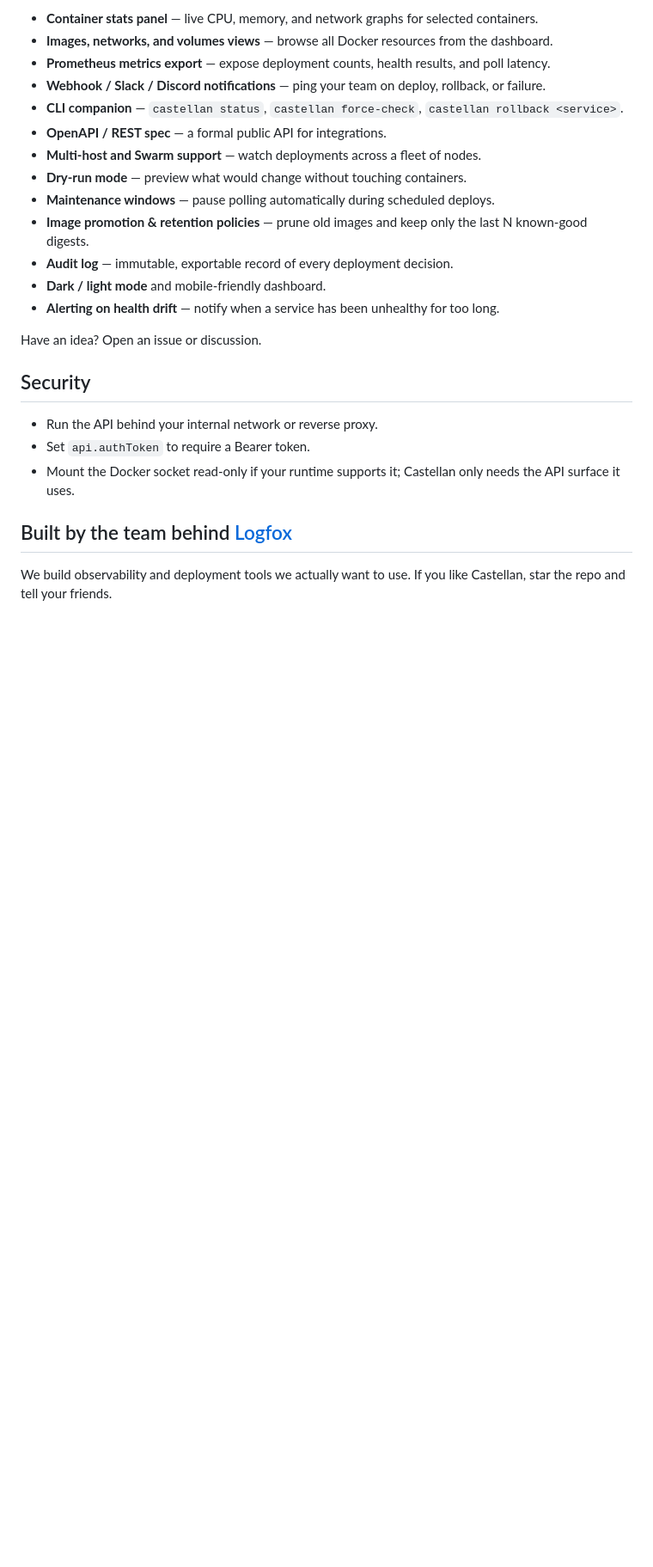
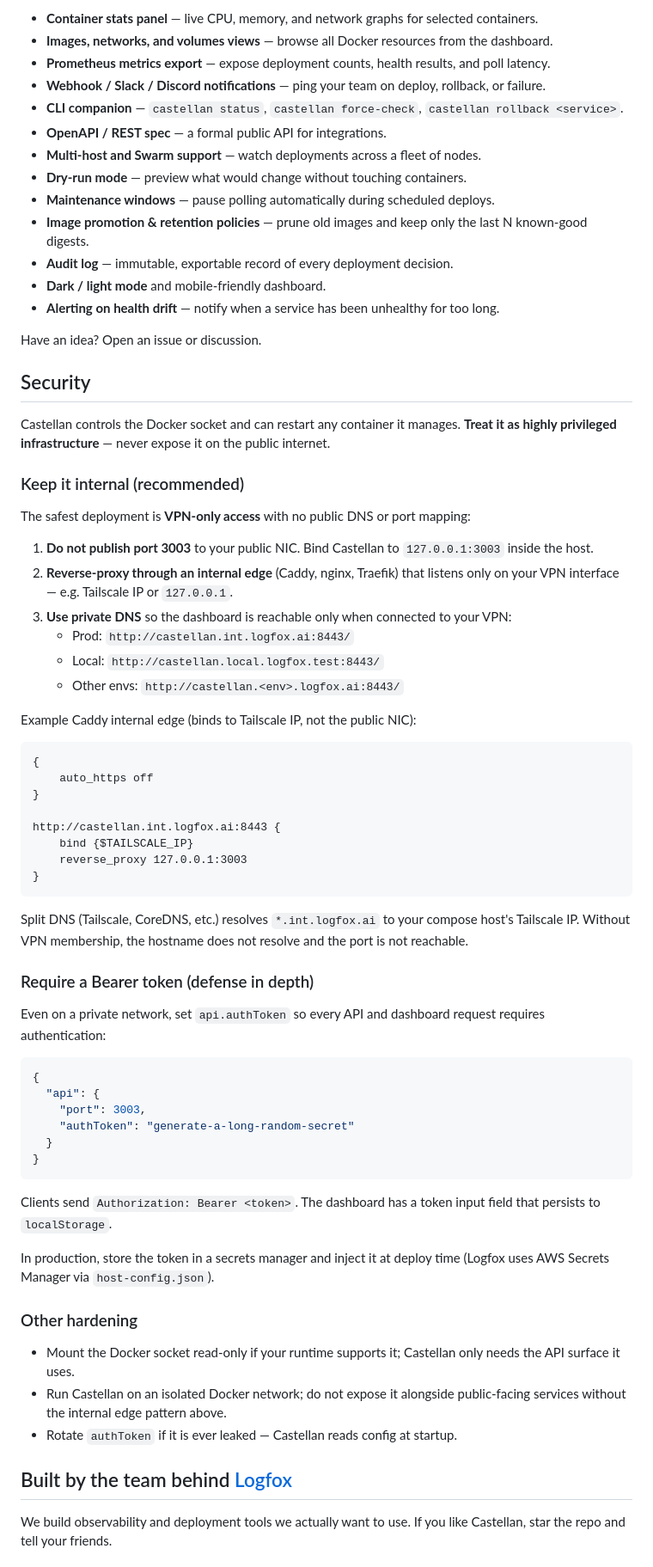
Before and after one commit to logfoxai/castellan, a Markdown page: README.md, the part around the change printed below. Shown: that part at 86% size. GitHub-like rendering; blank space fills up the shorter version.

````diff
--- a/README.md
+++ b/README.md
@@ -273,9 +272,56 @@ Have an idea? Open an issue or discussion.
 
 ## Security
 
-- Run the API behind your internal network or reverse proxy.
-- Set `api.authToken` to require a Bearer token.
+Castellan controls the Docker socket and can restart any container it manages. **Treat it as highly privileged infrastructure** — never expose it on the public internet.
+
+### Keep it internal (recommended)
+
+The safest deployment is **VPN-only access** with no public DNS or port mapping:
+
+1. **Do not publish port 3003** to your public NIC. Bind Castellan to `127.0.0.1:3003` inside the host.
+2. **Reverse-proxy through an internal edge** (Caddy, nginx, Traefik) that listens only on your VPN interface — e.g. Tailscale IP or `127.0.0.1`.
+3. **Use private DNS** so the dashboard is reachable only when connected to your VPN:
+   - Prod: `http://castellan.int.logfox.ai:8443/`
+   - Local: `http://castellan.local.logfox.test:8443/`
+   - Other envs: `http://castellan.<env>.logfox.ai:8443/`
+
+Example Caddy internal edge (binds to Tailscale IP, not the public NIC):
+
+```caddyfile
+{
+    auto_https off
+}
+
+http://castellan.int.logfox.ai:8443 {
+    bind {$TAILSCALE_IP}
+    reverse_proxy 127.0.0.1:3003
+}
+```
+
+Split DNS (Tailscale, CoreDNS, etc.) resolves `*.int.logfox.ai` to your compose host's Tailscale IP. Without VPN membership, the hostname does not resolve and the port is not reachable.
+
+### Require a Bearer token (defense in depth)
+
+Even on a private network, set `api.authToken` so every API and dashboard request requires authentication:
+
+```json
+{
+  "api": {
+    "port": 3003,
+    "authToken": "generate-a-long-random-secret"
+  }
+}
+```
+
+Clients send `Authorization: Bearer <token>`. The dashboard has a token input field that persists to `localStorage`.
+
+In production, store the token in a secrets manager and inject it at deploy time (Logfox uses AWS Secrets Manager via `host-config.json`).
+
+### Other hardening
+
 - Mount the Docker socket read-only if your runtime supports it; Castellan only needs the API surface it uses.
+- Run Castellan on an isolated Docker network; do not expose it alongside public-facing services without the internal edge pattern above.
+- Rotate `authToken` if it is ever leaked — Castellan reads config at startup.
 
 ## Built by the team behind [Logfox](https://logfox.ai)
 
````
Also changed, not shown: other parts of README.md (+24 -12 lines), assets/screenshot-light.png, assets/screenshot-mobile.png (deleted), assets/screenshot.png, 3 other files.
